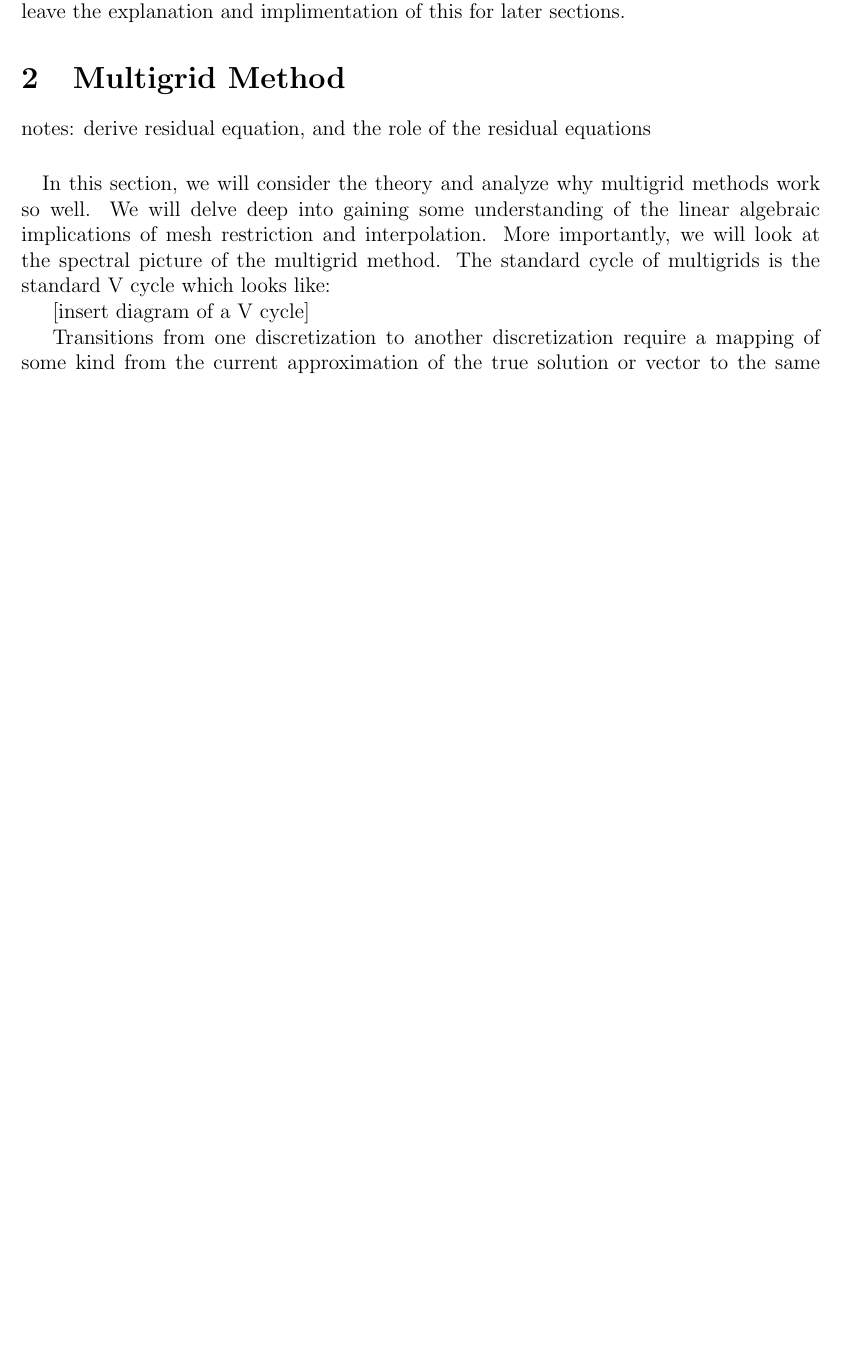
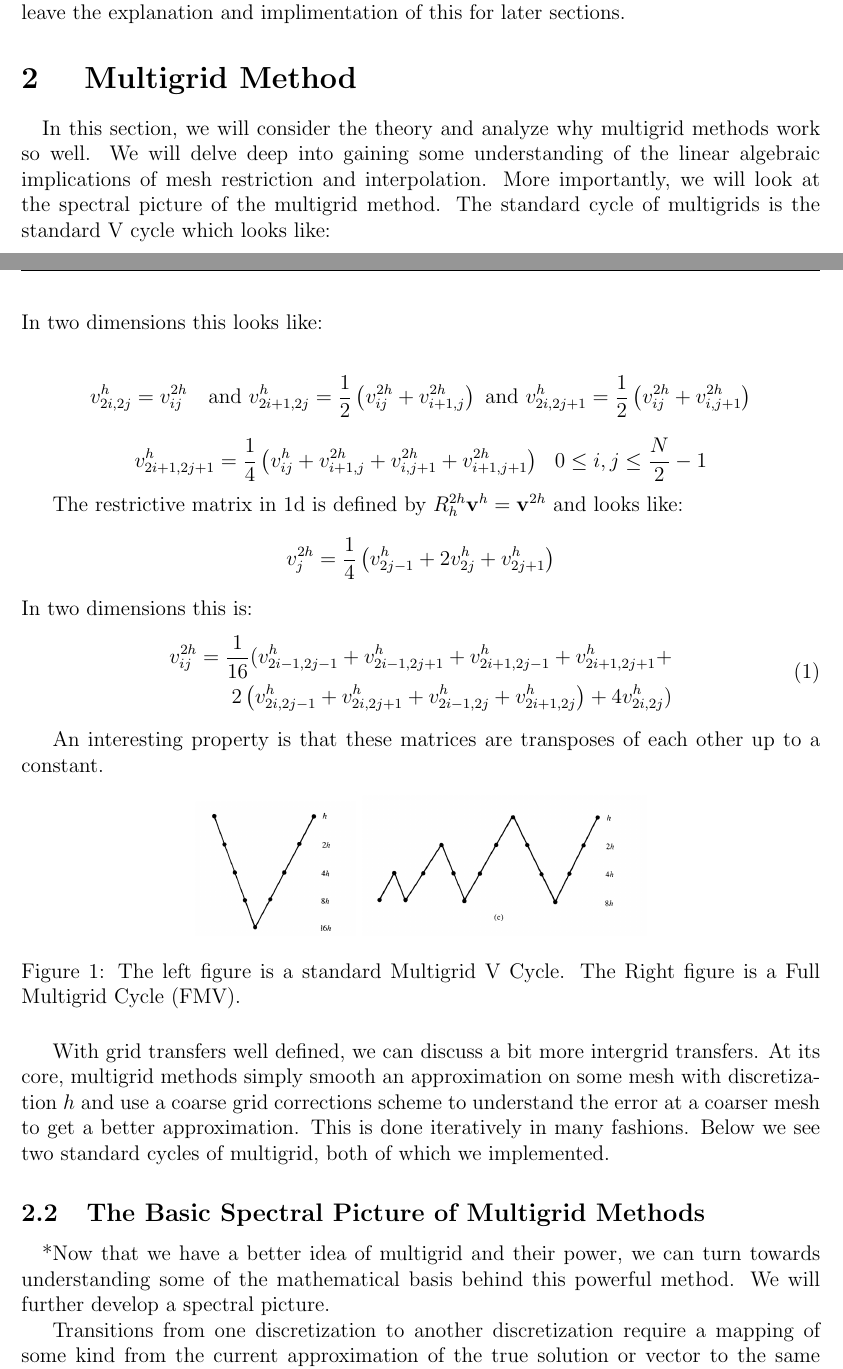
Before and after one commit to ads2206/multigrid, a LaTeX paper (latex/writeup.tex): part of page 3 of 13 before the commit and two parts of pages 3 and 4 of 14 after it, the two joined at a grey line, cut so that both start at the same text, the shorter picture padded with empty space. Compiled offline with pdfLaTeX.

Commit message:
add README.md to cite other sources and add some more rgardi multigrid background in writeup

```diff
--- a/latex/writeup.tex
+++ b/latex/writeup.tex
@@ -58,13 +59,7 @@
 
     \paragraph*{} From the Shannon Sampling Theorem we know that to retain all of the wave information, we need the descritization to have just over two points per wavelength.\footnote{C. E. Shannon, ``Communications in the presence of noise'', Proc. IRE, vol. 37, pp. 10-21, Jan. 1949.} The implication of this on our work is that the highest frequency in the error is determined by the mesh grid. Knowing this, we can coarsen the grid so that we have fewer smaple points of the error function and then the low frequencies with be among the higher ones still contained in the coarse-grid error. By smoothing the error on this coarser grid we can eliminate more components of the error than we could without the coarsening. We leave the explanation and implimentation of this for later sections.
 
-\section{Multigrid Method}
-
-notes:
-derive residual equation, and the role of the residual equations
-
-
+\section{ Multigrid Method}
 
 \paragraph{} In this section, we will consider the theory and analyze why multigrid methods work so well.  We will delve deep into gaining some understanding of the linear algebraic implications of mesh restriction and interpolation.  More importantly, we will look at the spectral picture of the multigrid method.  The standard cycle of multigrids is the standard V cycle which looks like:
 
-[insert diagram of a V cycle]
@@ -71,3 +76,39 @@ derive residual equation, and the role of the residual equations
+In two dimensions this looks like:
+
+$$
+v_{2i, 2j}^h = v_{ij}^{2h} ~~ \text{ and } v_{2i+1, 2j}^h = \frac 1 2 \left( v_{ij}^{2h} + v_{i+1, j}^{2h} \right) \text{ and } v_{2i, 2j+1}^h = \frac 1 2 \left( v_{ij}^{2h} + v_{i, j+1}^{2h} \right)
+$$
+$$
+v_{2i+1, 2j+1}^h = \frac 1 4 \left( v_{ij}^h + v_{i+1, j}^{2h} + v_{i, j+1}^{2h} + v_{i+1, j+1}^{2h} \right) ~~ 0 \leq i, j \leq \frac N 2 -1
+$$
+
+
+The restrictive matrix in 1d is defined by $R_h^{2h} \mathbf{v}^h = \mathbf{v}^{2h}$ and looks like:
+$$
+v_j^{2h} = \frac 1 4 \left( v_{2j-1}^h + 2v_{2j}^h + v_{2j+1}^h \right)
+$$
+In two dimensions this is:
+\begin{equation}
+\begin{aligned}
+v_{ij}^{2h} = \frac{1}{16} (
+v_{2i-1, 2j-1}^h + v_{2i-1, 2j+1}^h  + v_{2i+1, 2j-1}^h  + v_{2i+1, 2j+1}^h  + \\ 2 \left( v_{2i, 2j-1}^h + v_{2i, 2j+1}^h + v_{2i-1,2j}^h + v_{2i+1,2j}^h\right) + 4v_{2i, 2j}^h  )
+\end{aligned}
+\end{equation}
+
+An interesting property is that these matrices are transposes of each other up to a constant.
+
+    \begin{figure}[h]
+    \centering
+    \includegraphics[scale=0.4]{../plots/vcycle.png}
+    \includegraphics[scale=0.4]{../plots/full-multi-grid-cycle.png}
+    \caption{The left figure is a standard Multigrid V Cycle.  The Right figure is a Full Multigrid Cycle (FMV). }
+    \end{figure}
+
+With grid transfers well defined, we can discuss a bit more intergrid transfers.  At its core, multigrid methods simply smooth an approximation on some mesh with discretization $h$ and use a coarse grid corrections scheme to understand the error at a coarser mesh to get a better approximation.  This is done iteratively in many fashions.  Below we see two standard cycles of multigrid, both of which we implemented.
+
+
+\subsection{The Basic Spectral Picture of Multigrid Methods}
+\paragraph{}*Now that we have a better idea of multigrid and their power, we can turn towards understanding some of the mathematical basis behind this powerful method.  We will further develop a spectral picture.
 
 Transitions from one discretization to another discretization require a mapping of some kind from the current approximation of the true solution or vector to the same vector on the next mesh.  We will adopt the same notation that Briggs introduces. $\Omega^{h}$ represents a grid with spacing $h = \Delta x $, and naturally $\Omega^{2h}$ represents a coarser grid.   $\mathbf{v}^h$ is an approximation of the true solution $\mathbf{u}^h$, and therefore error is $\mathbf{e}^h = \mathbf{u}^h - \mathbf{v}^h$.  The interpolation matrix maps a vector on a coarse mesh, say $\Omega^{2h}$ to $\Omega^{h}$ and is denoted $T_{2h}^h$, while the restriction matrix maps a vector from $\Omega^{h} \rightarrow \Omega^{2h}$ and is denoted by $R_h^{2h}$.
 
```
Also changed, not shown: latex/writeup.pdf, plots/README.md (added), plots/full-multi-grid-cycle.png (added), plots/vcycle.png (added), latex/writeup.tex (11 more changed lines).
